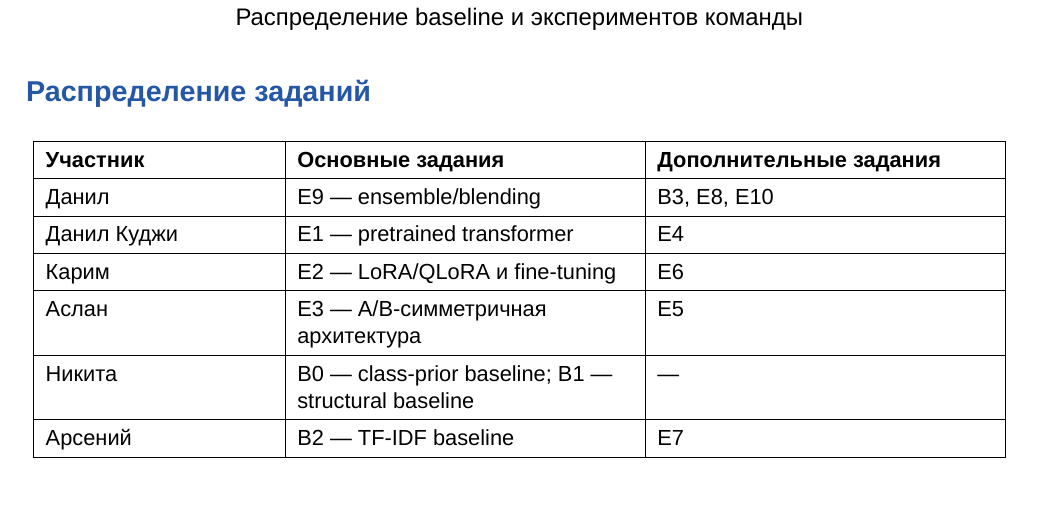
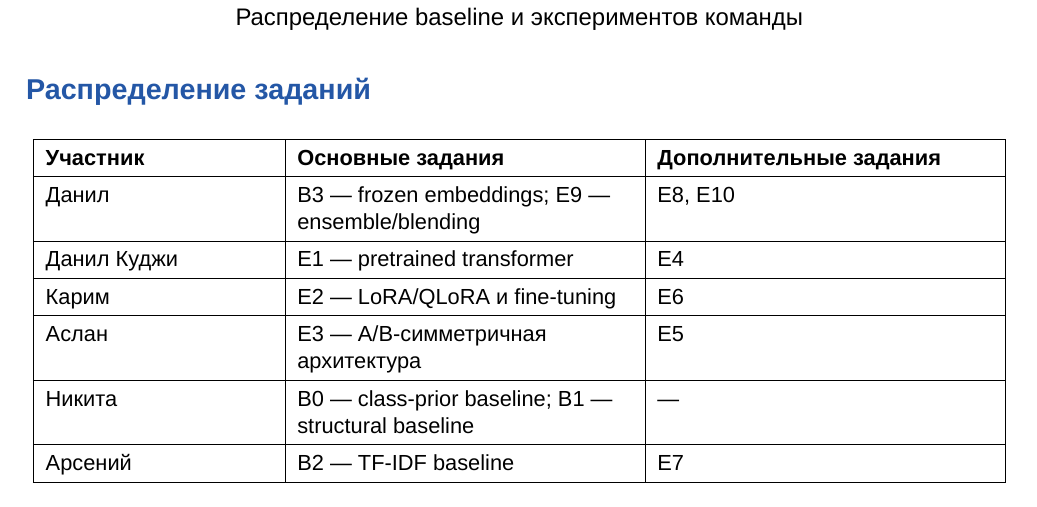
Before and after one commit to kujifined/PMLDL-llm-classification-finetuning, a LaTeX document (docs/SPRINT_1_PMLDL.tex): part of page 1 of 2, cut so that both start at the same text. Compiled offline with XeLaTeX; a missing font is replaced by an installed copy or a similar font.

Commit message:
Make B3 a primary team lead task

```diff
--- a/docs/SPRINT_1_PMLDL.tex
+++ b/docs/SPRINT_1_PMLDL.tex
@@ -58,7 +58,7 @@
 \hline
 \textbf{Участник} & \textbf{Основные задания} & \textbf{Дополнительные задания} \\
 \hline
-Данил & E9 --- ensemble/blending & B3, E8, E10 \\
+Данил & B3 --- frozen embeddings; E9 --- ensemble/blending & E8, E10 \\
 \hline
 Данил Куджи & E1 --- pretrained transformer & E4 \\
 \hline
```
